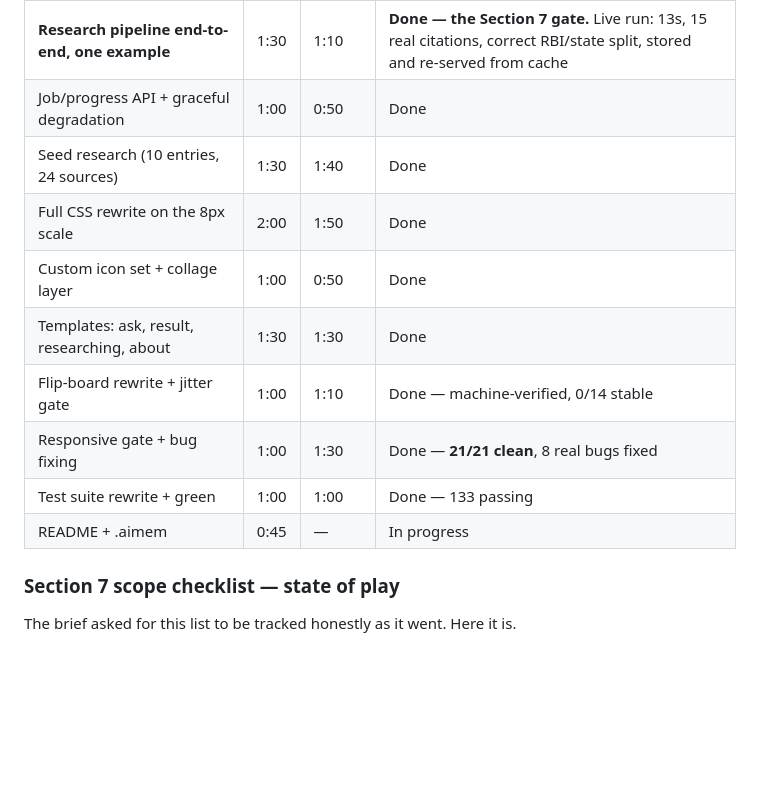
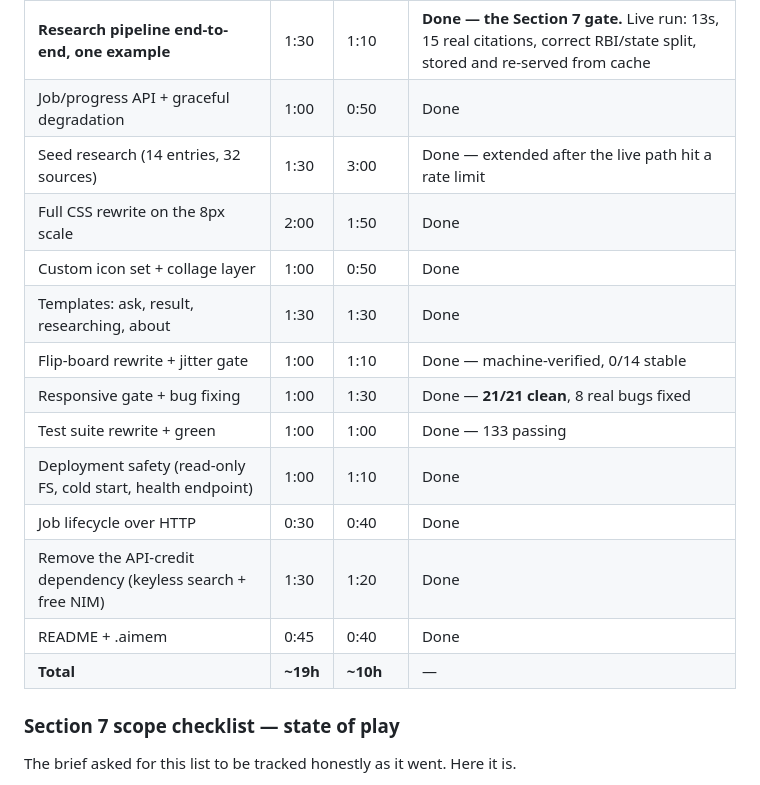
Before and after one commit to gabsgj/Kaagaz, a Markdown page: .aimem/timeline.md, the part around one of its changes. GitHub-like rendering; blank space fills up the shorter version.

```diff
--- a/.aimem/timeline.md
+++ b/.aimem/timeline.md
@@ -33,14 +33,18 @@ Session window: 2026-09-27 01:22 IST → deadline 20:30 IST (~19h).
 | `research_cache` schema + access layer | 0:45 | 0:35 | Done |
 | **Research pipeline end-to-end, one example** | 1:30 | 1:10 | **Done — the Section 7 gate.** Live run: 13s, 15 real citations, correct RBI/state split, stored and re-served from cache |
 | Job/progress API + graceful degradation | 1:00 | 0:50 | Done |
-| Seed research (10 entries, 24 sources) | 1:30 | 1:40 | Done |
+| Seed research (14 entries, 32 sources) | 1:30 | 3:00 | Done — extended after the live path hit a rate limit |
 | Full CSS rewrite on the 8px scale | 2:00 | 1:50 | Done |
 | Custom icon set + collage layer | 1:00 | 0:50 | Done |
 | Templates: ask, result, researching, about | 1:30 | 1:30 | Done |
 | Flip-board rewrite + jitter gate | 1:00 | 1:10 | Done — machine-verified, 0/14 stable |
 | Responsive gate + bug fixing | 1:00 | 1:30 | Done — **21/21 clean**, 8 real bugs fixed |
 | Test suite rewrite + green | 1:00 | 1:00 | Done — 133 passing |
-| README + .aimem | 0:45 | — | In progress |
+| Deployment safety (read-only FS, cold start, health endpoint) | 1:00 | 1:10 | Done |
+| Job lifecycle over HTTP | 0:30 | 0:40 | Done |
+| Remove the API-credit dependency (keyless search + free NIM) | 1:30 | 1:20 | Done |
+| README + .aimem | 0:45 | 0:40 | Done |
+| **Total** | **~19h** | **~10h** | — |
 
 ### Section 7 scope checklist — state of play
 
```
Also changed, not shown: other parts of .aimem/timeline.md (+54 -27 lines), .aimem/progress.md (+6 -0 lines).
